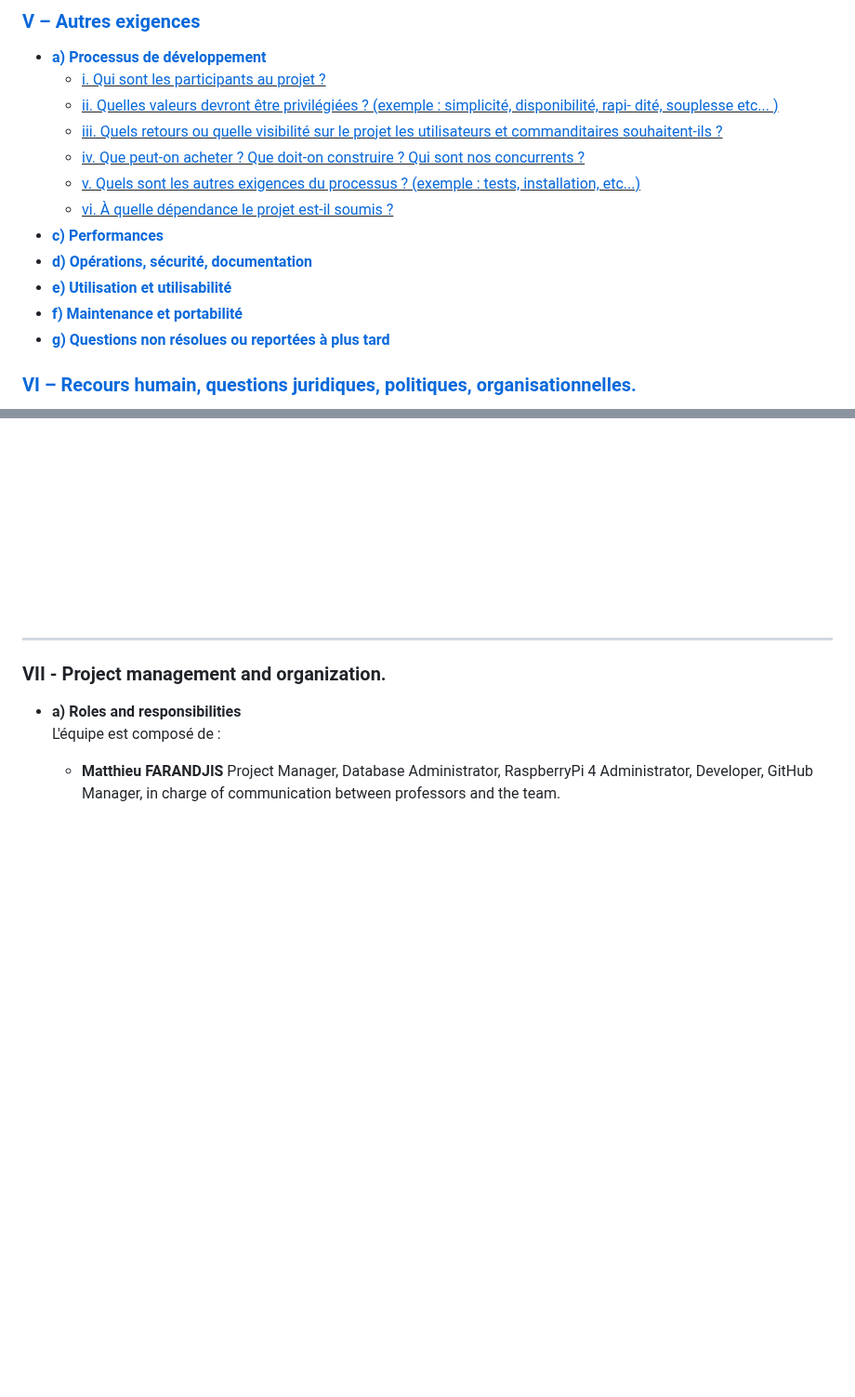
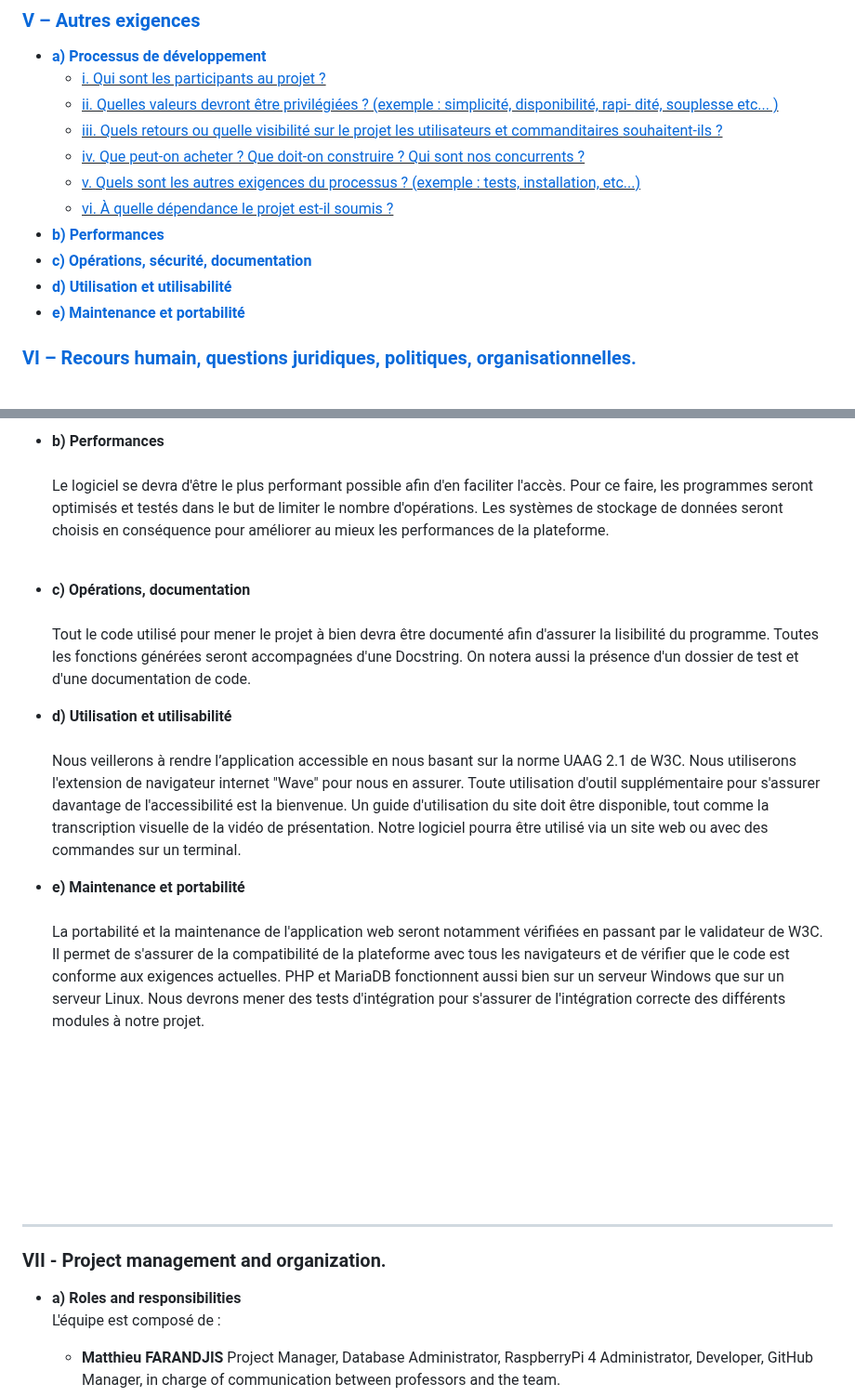
Before and after one commit to Farandjis/Cluster, a Markdown page: docs/Recueil_des_besoins.md, 2 parts joined by grey strips. Shown at 93% size. Rendered like a GitHub page; blank space fills up the shorter version.

```diff
--- a/docs/Recueil_des_besoins.md
+++ b/docs/Recueil_des_besoins.md
@@ -43,11 +43,10 @@ This document contains all the important information we need to know in order to
     - <u>[iv. Que peut-on acheter ? Que doit-on construire ? Qui sont nos concurrents ?](#p5aiv)</u>
     - <u>[v. Quels sont les autres exigences du processus ? (exemple : tests, installation, etc...)](#p5av)</u>
     - <u>[vi. À quelle dépendance le projet est-il soumis ?](#p5avi)</u>
-- <b>[c) Performances](#p5c)</b>
-- <b>[d) Opérations, sécurité, documentation](#p5d)</b>
-- <b>[e) Utilisation et utilisabilité](#p5e)</b>
-- <b>[f) Maintenance et portabilité](#p5f)</b>
-- <b>[g) Questions non résolues ou reportées à plus tard](#p5g)</b>
+- <b>[b) Performances](#p5b)</b>
+- <b>[c) Opérations, sécurité, documentation](#p5c)</b>
+- <b>[d) Utilisation et utilisabilité](#p5d)</b>
+- <b>[e) Maintenance et portabilité](#p5e)</b>
 ### [VI – Recours humain, questions juridiques, politiques, organisationnelles.](#p6)
 - <b>[a) Quel est le recours humain au fonctionnement du système ?](#p6a)
 - <b>[b) Quelles sont les exigences juridiques et politiques ?](#p6b)</b>
@@ -128,3 +150,15 @@ This document contains all the important information we need to know in order to
+- <b><a name="p5b"> </a>b) Performances</b><br><br>
+Le logiciel se devra d'être le plus performant possible afin d'en faciliter l'accès. Pour ce faire, les programmes seront optimisés et testés dans le but de limiter le nombre d'opérations. Les systèmes de stockage de données seront choisis en conséquence pour améliorer au mieux les performances de la plateforme.<br><br>
+
+- <b><a name="p5c"> </a>c) Opérations, documentation</b><br><br>
+Tout le code utilisé pour mener le projet à bien devra être documenté afin d'assurer la lisibilité du programme. Toutes les fonctions générées seront accompagnées d'une Docstring. On notera aussi la présence d'un dossier de test et d'une documentation de code.<br>
+
+- <b><a name="p5d"> </a>d) Utilisation et utilisabilité</b><br><br>
+Nous veillerons à rendre l’application accessible en nous basant sur la norme UAAG 2.1 de W3C. Nous utiliserons l'extension de navigateur internet "Wave" pour nous en assurer. Toute utilisation d'outil supplémentaire pour s'assurer davantage de l'accessibilité est la bienvenue.
+Un guide d'utilisation du site doit être disponible, tout comme la transcription visuelle de la vidéo de présentation. Notre logiciel pourra être utilisé via un site web ou avec des commandes sur un terminal.
+
+- <b><a name="p5e"> </a>e) Maintenance et portabilité</b><br><br>
+La portabilité et la maintenance de l'application web seront notamment vérifiées en passant par le validateur de W3C. Il permet de s'assurer de la compatibilité de la plateforme avec tous les navigateurs et de vérifier que le code est conforme aux exigences actuelles. PHP et MariaDB fonctionnent aussi bien sur un serveur Windows que sur un serveur Linux. Nous devrons mener des tests d'intégration pour s'assurer de l'intégration correcte des différents modules à notre projet.
 
   <br><br><br><br><br><br><br>
 ------------------------------------------------------------------------------------------------------------------------
```
Also changed, not shown: other parts of docs/Recueil_des_besoins.md (+23 -0 lines).
